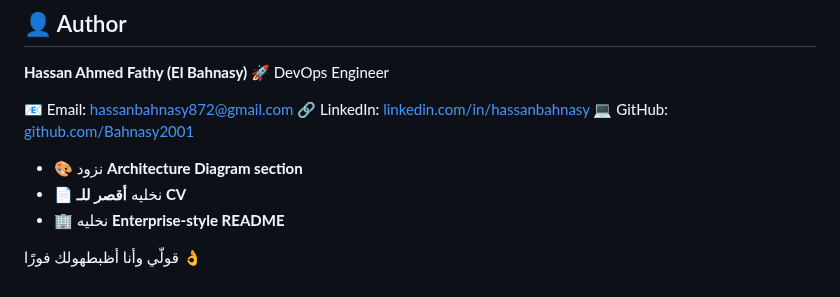
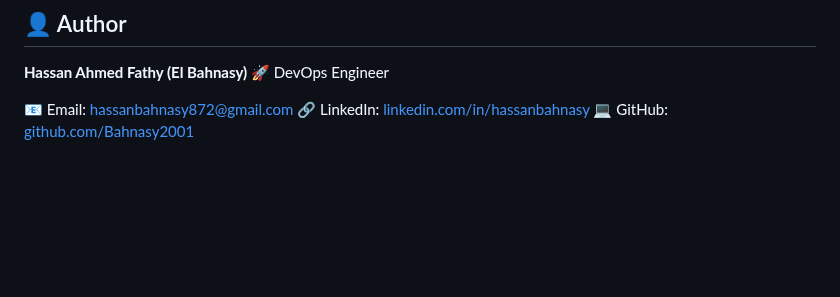
Before and after one commit to Bahnasy2001/IT-Visionary-Devsecops-Project, a Markdown page: README.md, the part around the change. Rendered like a GitHub page; blank space fills up the shorter version.

Commit message:
Refactor README for clarity and conciseness
Removed unnecessary bullet points and shortened CV section.

```diff
--- a/README.md
+++ b/README.md
@@ -124,9 +124,3 @@ To ensure visibility and reliability:
 📧 Email: [hassanbahnasy872@gmail.com](mailto:hassanbahnasy872@gmail.com)
 🔗 LinkedIn: [linkedin.com/in/hassanbahnasy](https://www.linkedin.com/in/hassanbahnasy)
 💻 GitHub: [github.com/Bahnasy2001](https://github.com/Bahnasy2001)
-
-* 🎨 نزود **Architecture Diagram section**
-* 📄 نخليه **أقصر للـ CV**
-* 🏢 نخليه **Enterprise-style README**
-
-قولّي وأنا أظبطهولك فورًا 👌
```
